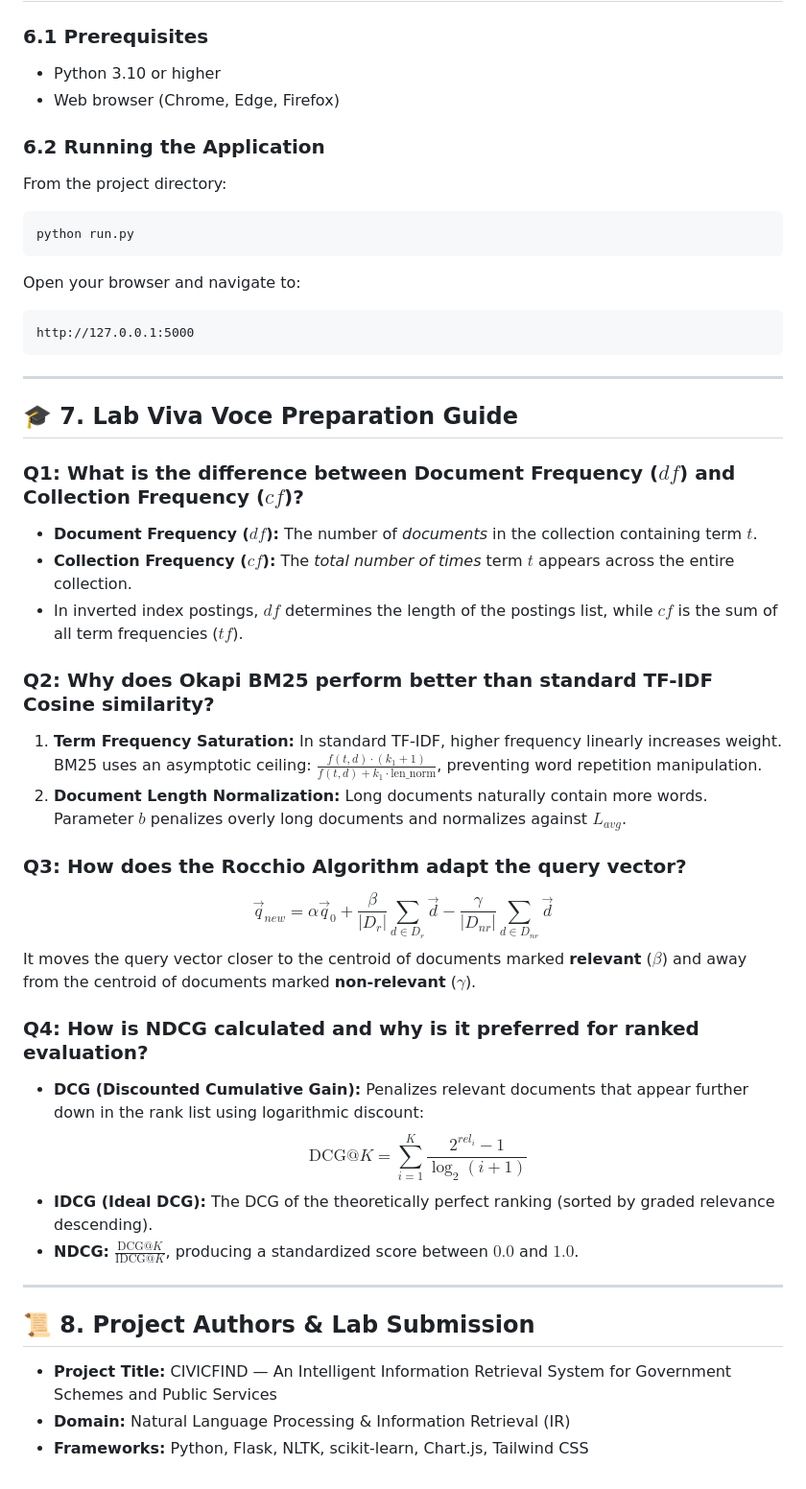
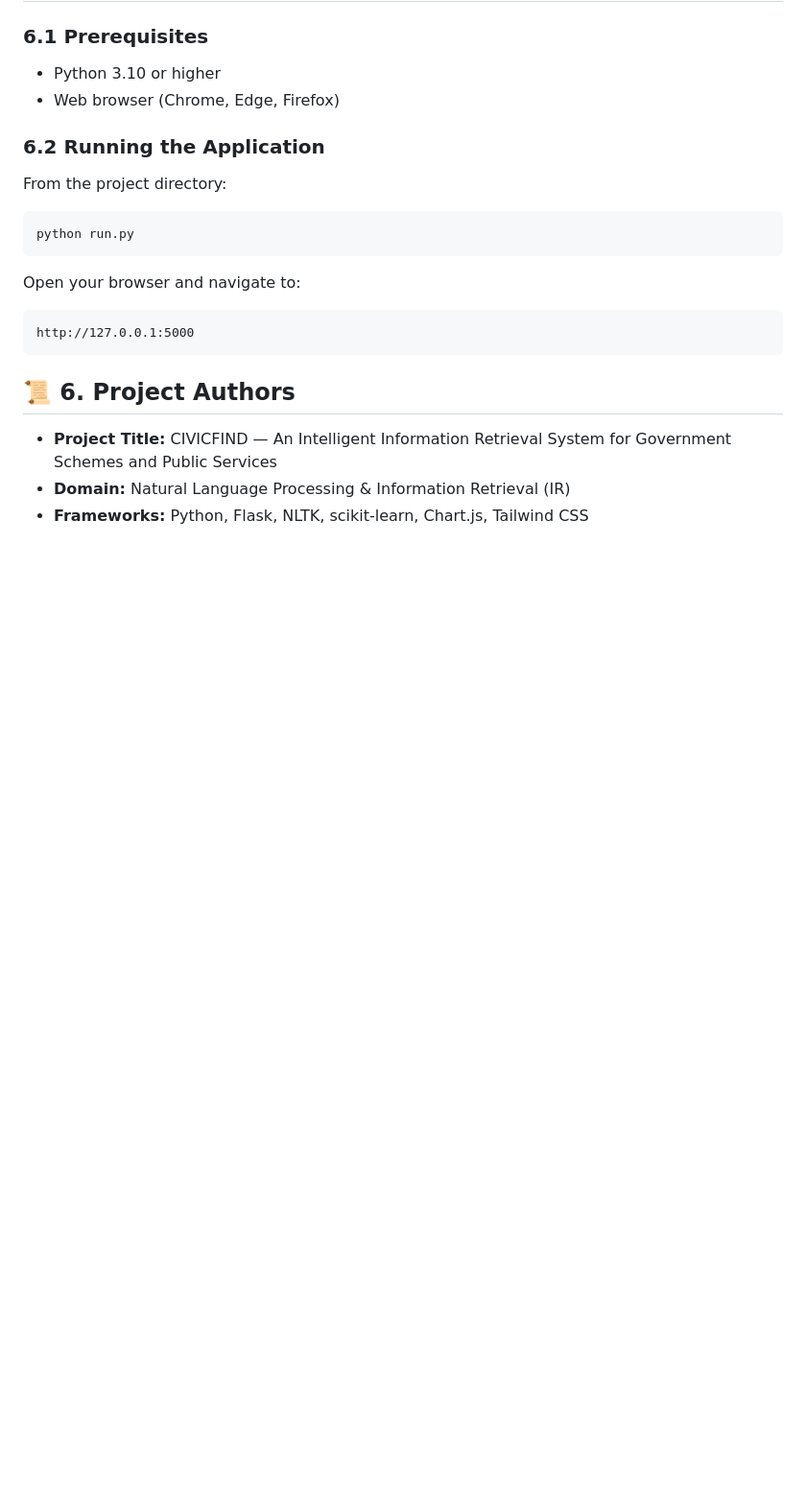
Before and after one commit to aryanbrahmane/CivicFind, a Markdown page: README.md, the part around one of its changes. Shown at 96% size. Rendered like a GitHub page; blank space fills up the shorter version.

````diff
--- a/README.md
+++ b/README.md
@@ -223,32 +179,7 @@ Open your browser and navigate to:
 http://127.0.0.1:5000
 ```
 
----
-
-## 🎓 7. Lab Viva Voce Preparation Guide
-
-### Q1: What is the difference between Document Frequency ($df$) and Collection Frequency ($cf$)?
-- **Document Frequency ($df$):** The number of *documents* in the collection containing term $t$.
-- **Collection Frequency ($cf$):** The *total number of times* term $t$ appears across the entire collection.
-- In inverted index postings, $df$ determines the length of the postings list, while $cf$ is the sum of all term frequencies ($tf$).
-
-### Q2: Why does Okapi BM25 perform better than standard TF-IDF Cosine similarity?
-1. **Term Frequency Saturation:** In standard TF-IDF, higher frequency linearly increases weight. BM25 uses an asymptotic ceiling: $\frac{f(t, d) \cdot (k_1 + 1)}{f(t, d) + k_1 \cdot \text{len\_norm}}$, preventing word repetition manipulation.
-2. **Document Length Normalization:** Long documents naturally contain more words. Parameter $b$ penalizes overly long documents and normalizes against $L_{avg}$.
-
-### Q3: How does the Rocchio Algorithm adapt the query vector?
-$$\vec{q}_{new} = \alpha \vec{q}_0 + \frac{\beta}{|D_r|} \sum_{d \in D_r} \vec{d} - \frac{\gamma}{|D_{nr}|} \sum_{d \in D_{nr}} \vec{d}$$
-It moves the query vector closer to the centroid of documents marked **relevant** ($\beta$) and away from the centroid of documents marked **non-relevant** ($\gamma$).
-
-### Q4: How is NDCG calculated and why is it preferred for ranked evaluation?
-- **DCG (Discounted Cumulative Gain):** Penalizes relevant documents that appear further down in the rank list using logarithmic discount:
-  $$\text{DCG}@K = \sum_{i=1}^K \frac{2^{rel_i} - 1}{\log_2(i + 1)}$$
-- **IDCG (Ideal DCG):** The DCG of the theoretically perfect ranking (sorted by graded relevance descending).
-- **NDCG:** $\frac{\text{DCG}@K}{\text{IDCG}@K}$, producing a standardized score between $0.0$ and $1.0$.
-
----
-
-## 📜 8. Project Authors & Lab Submission
+## 📜 6. Project Authors
 - **Project Title:** CIVICFIND — An Intelligent Information Retrieval System for Government Schemes and Public Services
 - **Domain:** Natural Language Processing & Information Retrieval (IR)
 - **Frameworks:** Python, Flask, NLTK, scikit-learn, Chart.js, Tailwind CSS
````
Also changed, not shown: other parts of README.md (+1 -45 lines).
